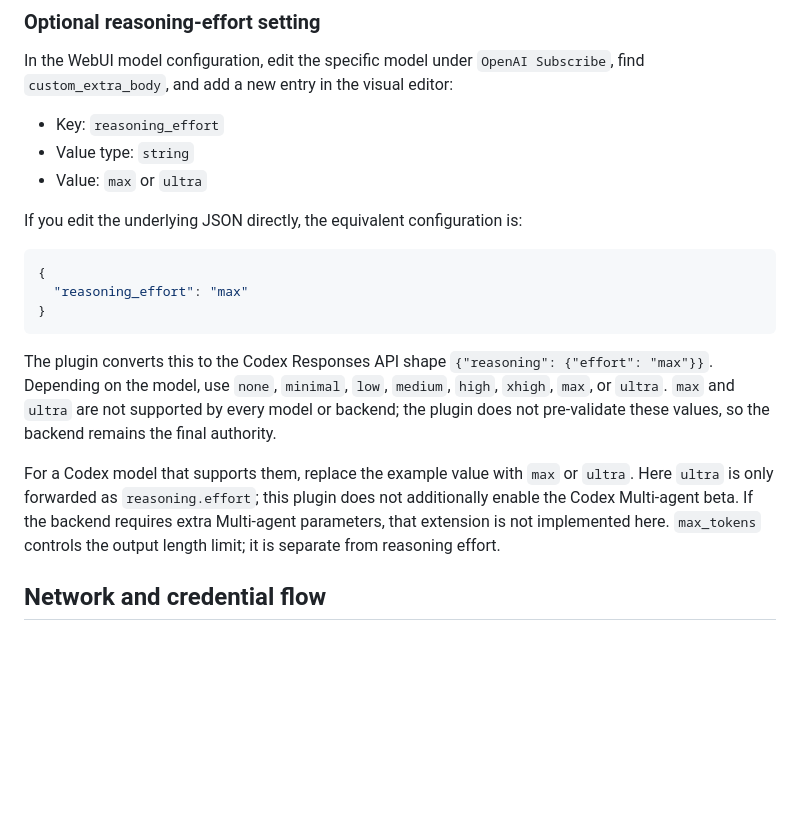
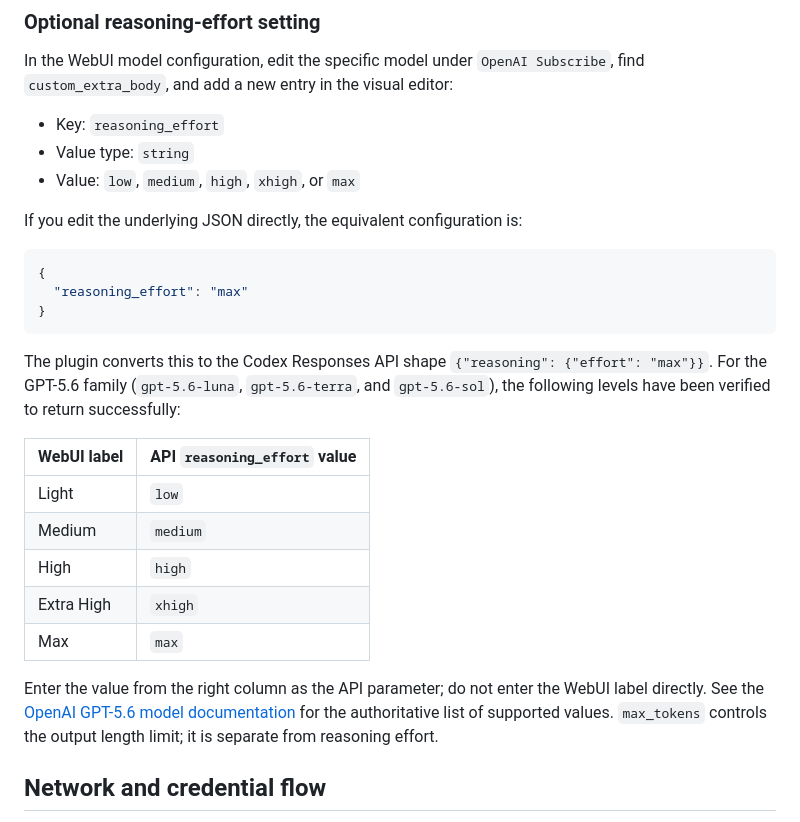
Before and after one commit to wcqqq1214/astrbot_plugin_openai_oauth, a Markdown page: README_en.md, the part around the change. GitHub-like rendering; blank space fills up the shorter version.

Commit message:
docs: document verified GPT-5.6 reasoning levels

````diff
--- a/README_en.md
+++ b/README_en.md
@@ -74,7 +74,7 @@ visual editor:
 
 - Key: `reasoning_effort`
 - Value type: `string`
-- Value: `max` or `ultra`
+- Value: `low`, `medium`, `high`, `xhigh`, or `max`
 
 If you edit the underlying JSON directly, the equivalent configuration is:
 
@@ -85,15 +85,21 @@ If you edit the underlying JSON directly, the equivalent configuration is:
 ```
 
 The plugin converts this to the Codex Responses API shape
-`{"reasoning": {"effort": "max"}}`. Depending on the model, use
-`none`, `minimal`, `low`, `medium`, `high`, `xhigh`, `max`, or `ultra`.
-`max` and `ultra` are not supported by every model or backend; the plugin does
-not pre-validate these values, so the backend remains the final authority.
+`{"reasoning": {"effort": "max"}}`. For the GPT-5.6 family
+(`gpt-5.6-luna`, `gpt-5.6-terra`, and `gpt-5.6-sol`), the following levels have
+been verified to return successfully:
 
-For a Codex model that supports them, replace the example value with `max` or
-`ultra`. Here `ultra` is only forwarded as `reasoning.effort`; this plugin does
-not additionally enable the Codex Multi-agent beta. If the backend requires
-extra Multi-agent parameters, that extension is not implemented here.
+| WebUI label | API `reasoning_effort` value |
+| --- | --- |
+| Light | `low` |
+| Medium | `medium` |
+| High | `high` |
+| Extra High | `xhigh` |
+| Max | `max` |
+
+Enter the value from the right column as the API parameter; do not enter the
+WebUI label directly. See the [OpenAI GPT-5.6 model documentation](https://developers.openai.com/api/docs/models)
+for the authoritative list of supported values.
 `max_tokens` controls the output length limit; it is separate from reasoning
 effort.
 
````
Also changed, not shown: README.md (+13 -7 lines).
